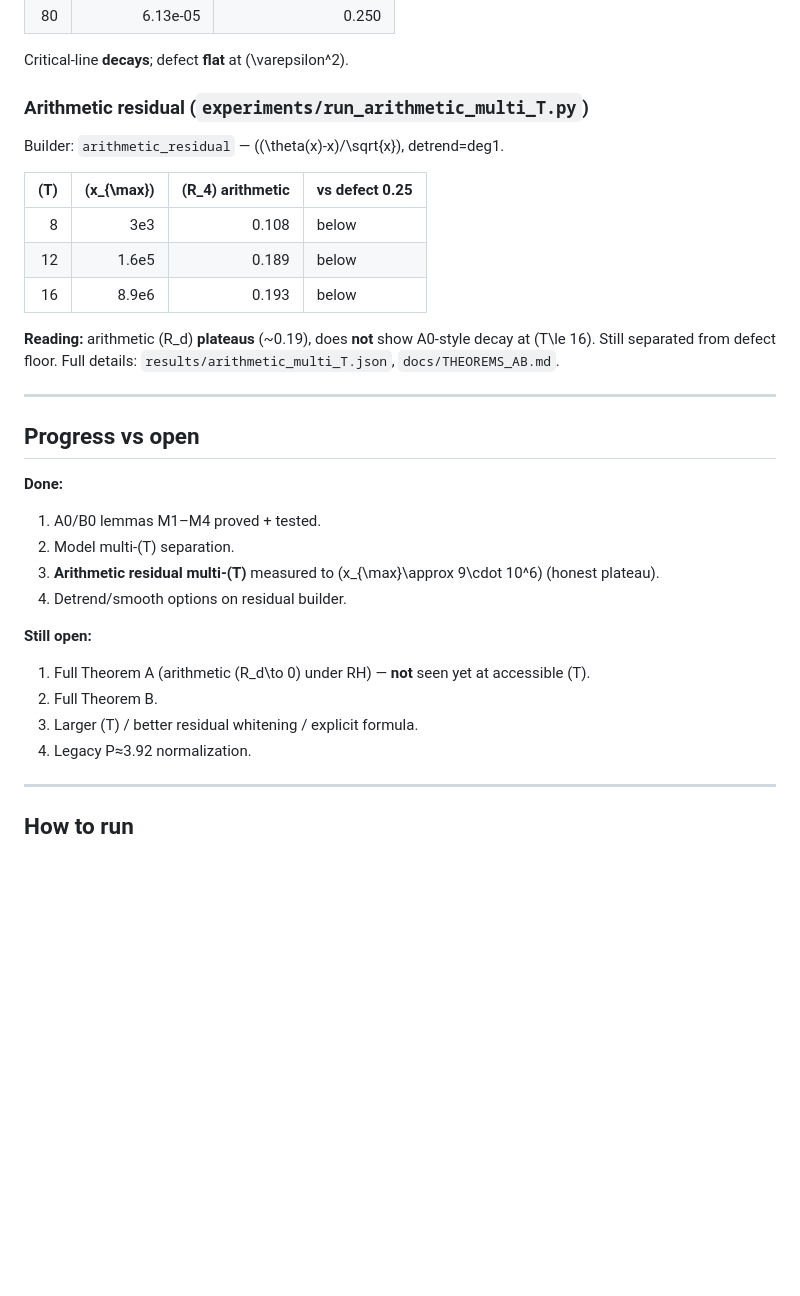
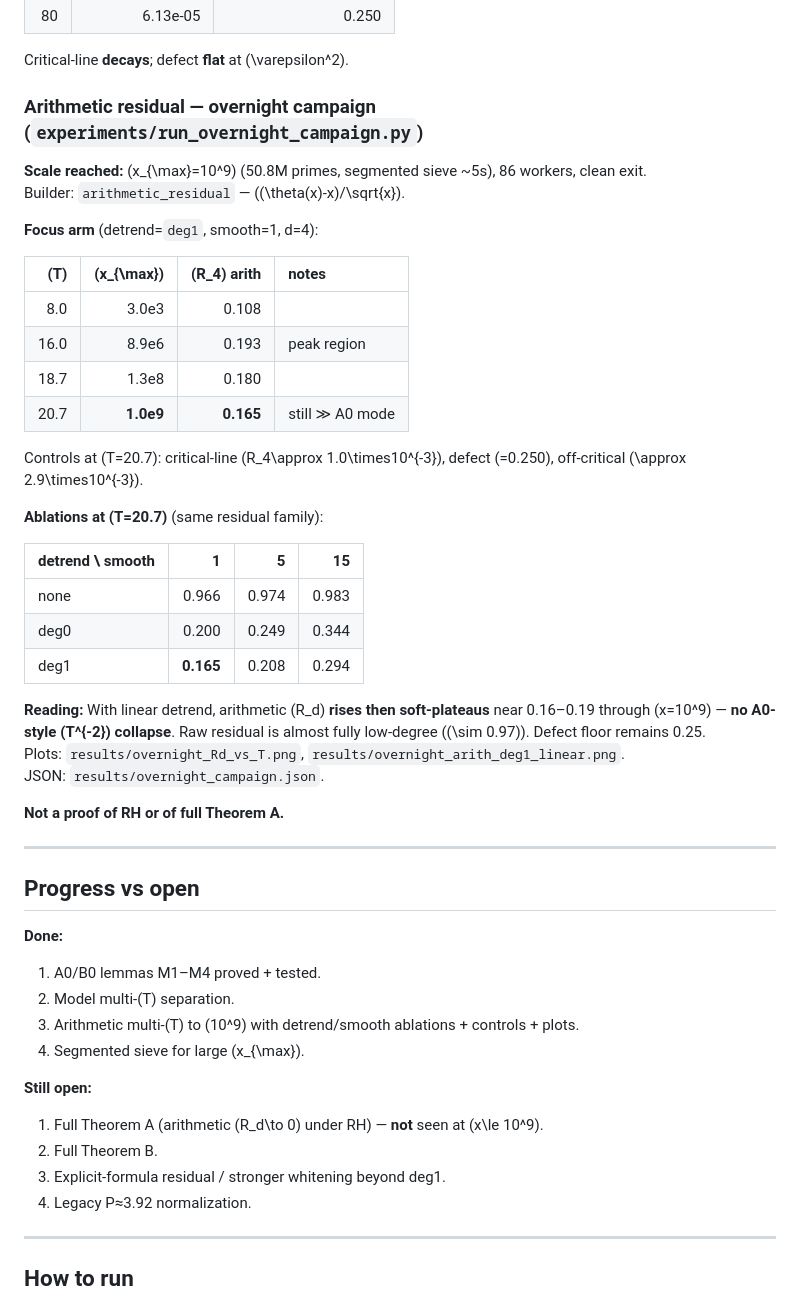
Before and after one commit to luckyseoul/perry-beurling-spectral-sieve, a Markdown page: docs/STATUS.md, the part around the change. Drawn GitHub-style; blank space fills up the shorter version.

```diff
--- a/docs/STATUS.md
+++ b/docs/STATUS.md
@@ -45,17 +45,35 @@ Full writeup: [`THEOREMS_AB.md`](THEOREMS_AB.md) · Proofs: [`PROOFS_LEMMAS.md`]
 
 Critical-line **decays**; defect **flat** at \(\varepsilon^2\).
 
-### Arithmetic residual (`experiments/run_arithmetic_multi_T.py`)
+### Arithmetic residual — overnight campaign (`experiments/run_overnight_campaign.py`)
 
-Builder: `arithmetic_residual` — \((\theta(x)-x)/\sqrt{x}\), detrend=deg1.
+**Scale reached:** \(x_{\max}=10^9\) (50.8M primes, segmented sieve ~5s), 86 workers, clean exit.
+Builder: `arithmetic_residual` — \((\theta(x)-x)/\sqrt{x}\).
 
-| \(T\) | \(x_{\max}\) | \(R_4\) arithmetic | vs defect 0.25 |
-|------:|-------------:|-------------------:|:---------------|
-| 8 | 3e3 | 0.108 | below |
-| 12 | 1.6e5 | 0.189 | below |
-| 16 | 8.9e6 | 0.193 | below |
+**Focus arm** (detrend=`deg1`, smooth=1, d=4):
 
-**Reading:** arithmetic \(R_d\) **plateaus** (~0.19), does **not** show A0-style decay at \(T\le 16\). Still separated from defect floor. Full details: `results/arithmetic_multi_T.json`, `docs/THEOREMS_AB.md`.
+| \(T\) | \(x_{\max}\) | \(R_4\) arith | notes |
+|------:|-------------:|-------------:|:------|
+| 8.0 | 3.0e3 | 0.108 | |
+| 16.0 | 8.9e6 | 0.193 | peak region |
+| 18.7 | 1.3e8 | 0.180 | |
+| 20.7 | **1.0e9** | **0.165** | still ≫ A0 mode |
+
+Controls at \(T=20.7\): critical-line \(R_4\approx 1.0\times10^{-3}\), defect \(=0.250\), off-critical \(\approx 2.9\times10^{-3}\).
+
+**Ablations at \(T=20.7\)** (same residual family):
+
+| detrend \ smooth | 1 | 5 | 15 |
+|:-----------------|--:|--:|---:|
+| none | 0.966 | 0.974 | 0.983 |
+| deg0 | 0.200 | 0.249 | 0.344 |
+| deg1 | **0.165** | 0.208 | 0.294 |
+
+**Reading:** With linear detrend, arithmetic \(R_d\) **rises then soft-plateaus** near 0.16–0.19 through \(x=10^9\) — **no A0-style \(T^{-2}\) collapse**. Raw residual is almost fully low-degree (\(\sim 0.97\)). Defect floor remains 0.25.
+Plots: `results/overnight_Rd_vs_T.png`, `results/overnight_arith_deg1_linear.png`.
+JSON: `results/overnight_campaign.json`.
+
+**Not a proof of RH or of full Theorem A.**
 
 ---
 
@@ -65,14 +83,14 @@ Builder: `arithmetic_residual` — \((\theta(x)-x)/\sqrt{x}\), detrend=deg1.
 
 1. A0/B0 lemmas M1–M4 proved + tested.
 2. Model multi-\(T\) separation.
-3. **Arithmetic residual multi-\(T\)** measured to \(x_{\max}\approx 9\cdot 10^6\) (honest plateau).
-4. Detrend/smooth options on residual builder.
+3. Arithmetic multi-\(T\) to \(10^9\) with detrend/smooth ablations + controls + plots.
+4. Segmented sieve for large \(x_{\max}\).
 
 **Still open:**
 
-1. Full Theorem A (arithmetic \(R_d\to 0\) under RH) — **not** seen yet at accessible \(T\).
+1. Full Theorem A (arithmetic \(R_d\to 0\) under RH) — **not** seen at \(x\le 10^9\).
 2. Full Theorem B.
-3. Larger \(T\) / better residual whitening / explicit formula.
+3. Explicit-formula residual / stronger whitening beyond deg1.
 4. Legacy P≈3.92 normalization.
 
 ---
```
Also changed, not shown: README.md (+9 -7 lines), docs/THEOREMS_AB.md (+17 -11 lines), results/overnight_Rd_vs_T.png (added), results/overnight_arith_deg1_linear.png (added), 5 other files.
